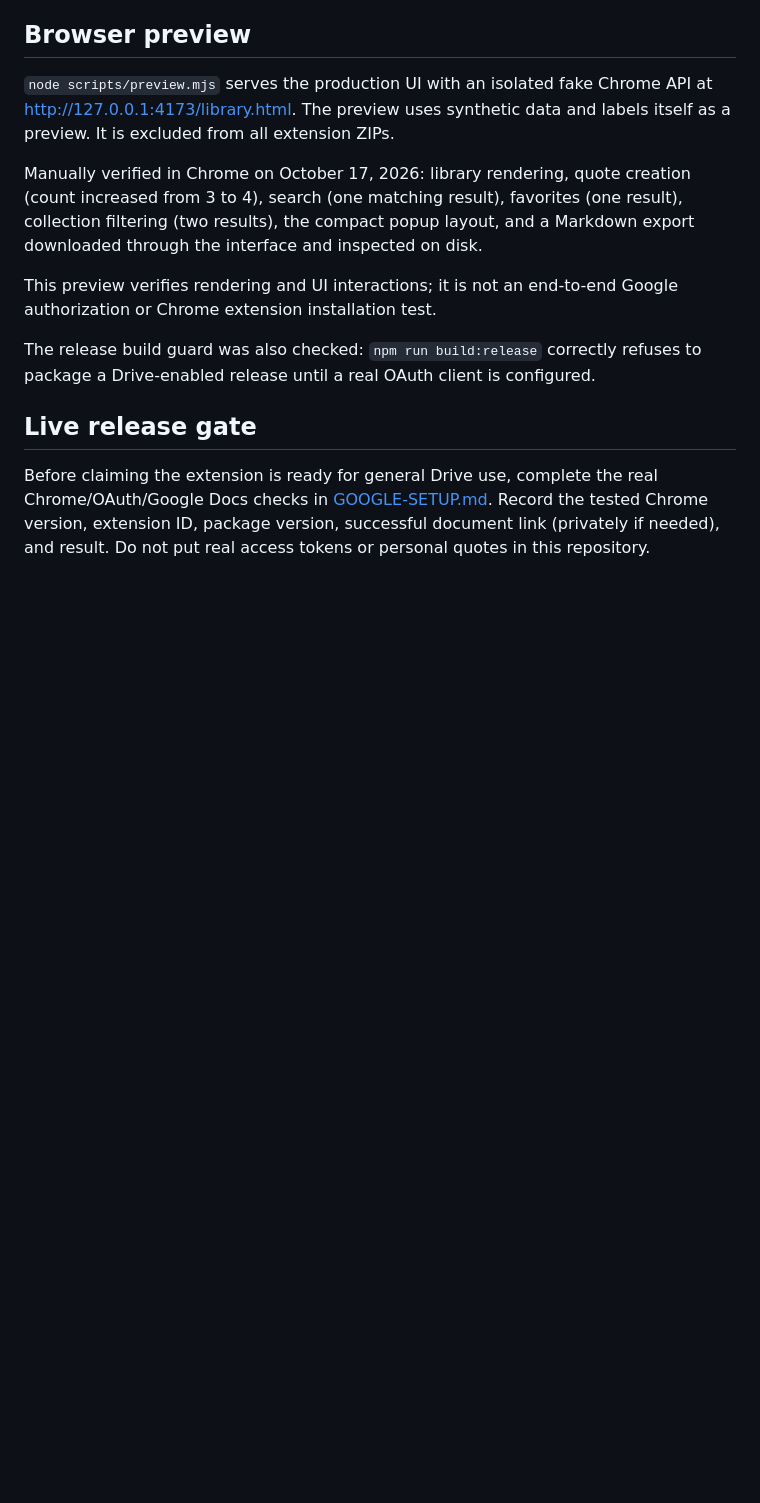
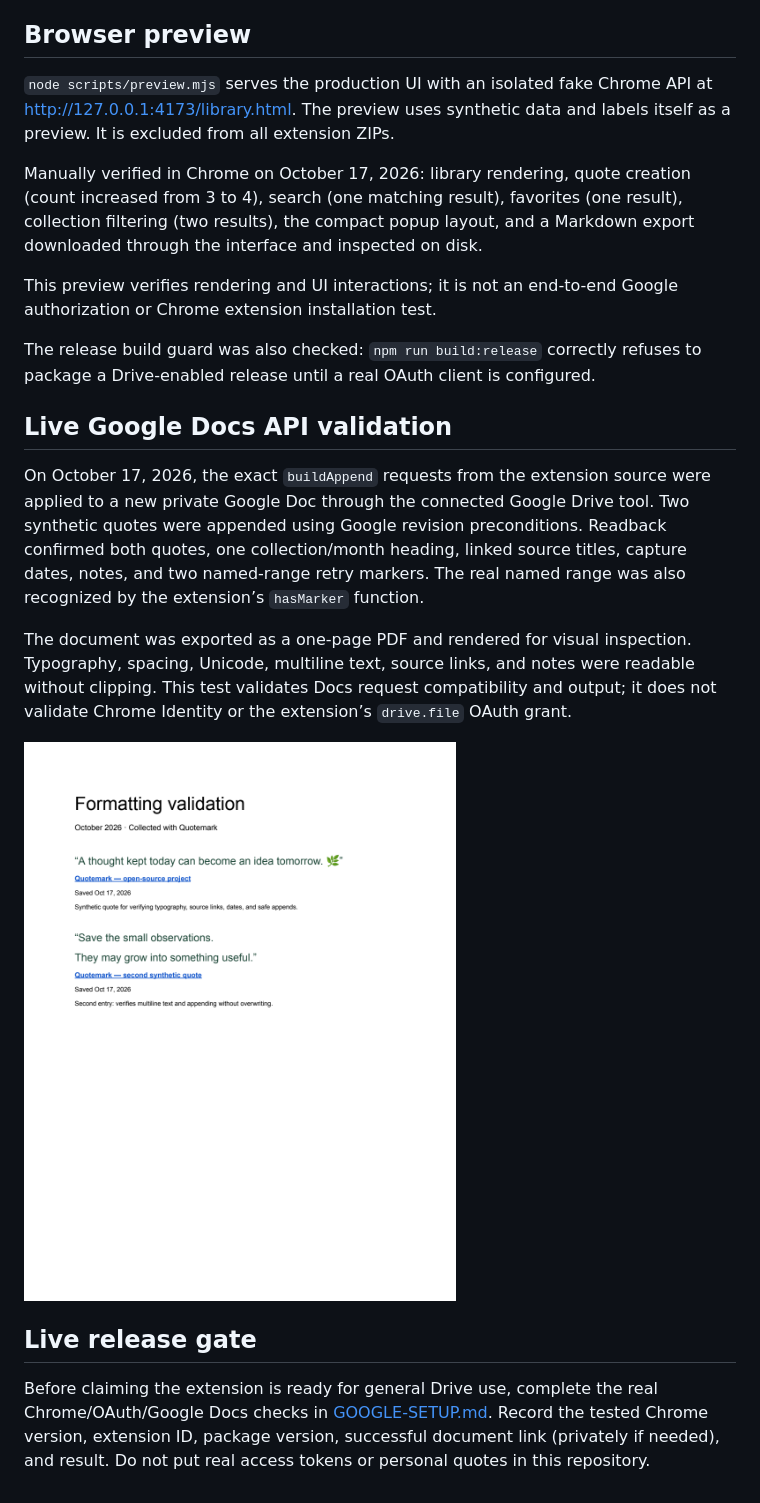
Before and after one commit to Malanaa/quotemark, a Markdown page: docs/VALIDATION.md, the part around the change. GitHub-like rendering; pictures changed too: docs/assets/google-doc-formatting.png (added); blank space fills up the shorter version.

```diff
--- a/docs/VALIDATION.md
+++ b/docs/VALIDATION.md
@@ -25,6 +25,14 @@ This preview verifies rendering and UI interactions; it is not an end-to-end Goo
 
 The release build guard was also checked: `npm run build:release` correctly refuses to package a Drive-enabled release until a real OAuth client is configured.
 
+## Live Google Docs API validation
+
+On October 17, 2026, the exact `buildAppend` requests from the extension source were applied to a new private Google Doc through the connected Google Drive tool. Two synthetic quotes were appended using Google revision preconditions. Readback confirmed both quotes, one collection/month heading, linked source titles, capture dates, notes, and two named-range retry markers. The real named range was also recognized by the extension’s `hasMarker` function.
+
+The document was exported as a one-page PDF and rendered for visual inspection. Typography, spacing, Unicode, multiline text, source links, and notes were readable without clipping. This test validates Docs request compatibility and output; it does not validate Chrome Identity or the extension’s `drive.file` OAuth grant.
+
+![Actual Google Docs output with synthetic quotes](assets/google-doc-formatting.png)
+
 ## Live release gate
 
 Before claiming the extension is ready for general Drive use, complete the real Chrome/OAuth/Google Docs checks in [GOOGLE-SETUP.md](GOOGLE-SETUP.md#5-verify-live-behavior). Record the tested Chrome version, extension ID, package version, successful document link (privately if needed), and result. Do not put real access tokens or personal quotes in this repository.
```
Also changed, not shown: README.md (+8 -2 lines), docs/PUBLISHING.md (+2 -2 lines), 5 other files.
